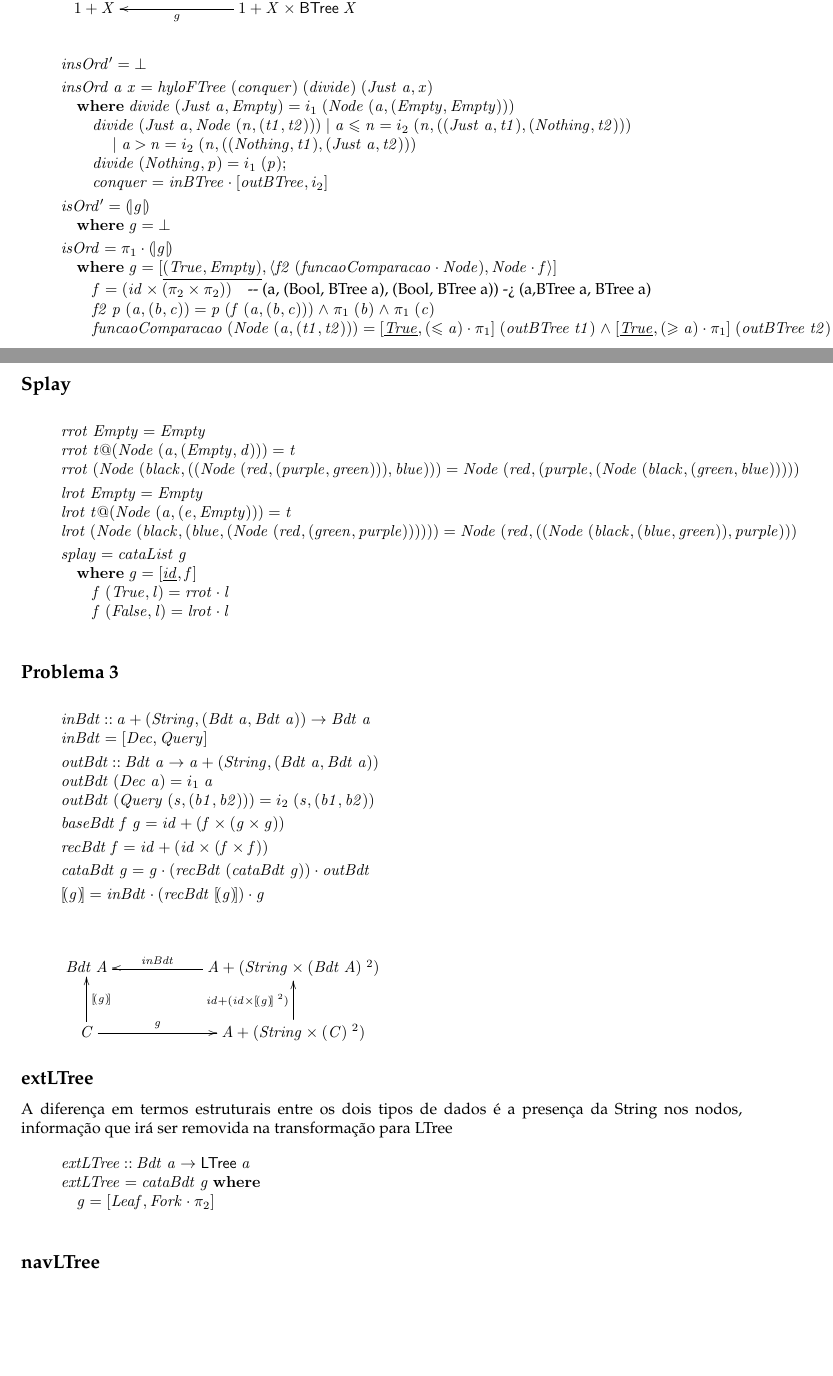
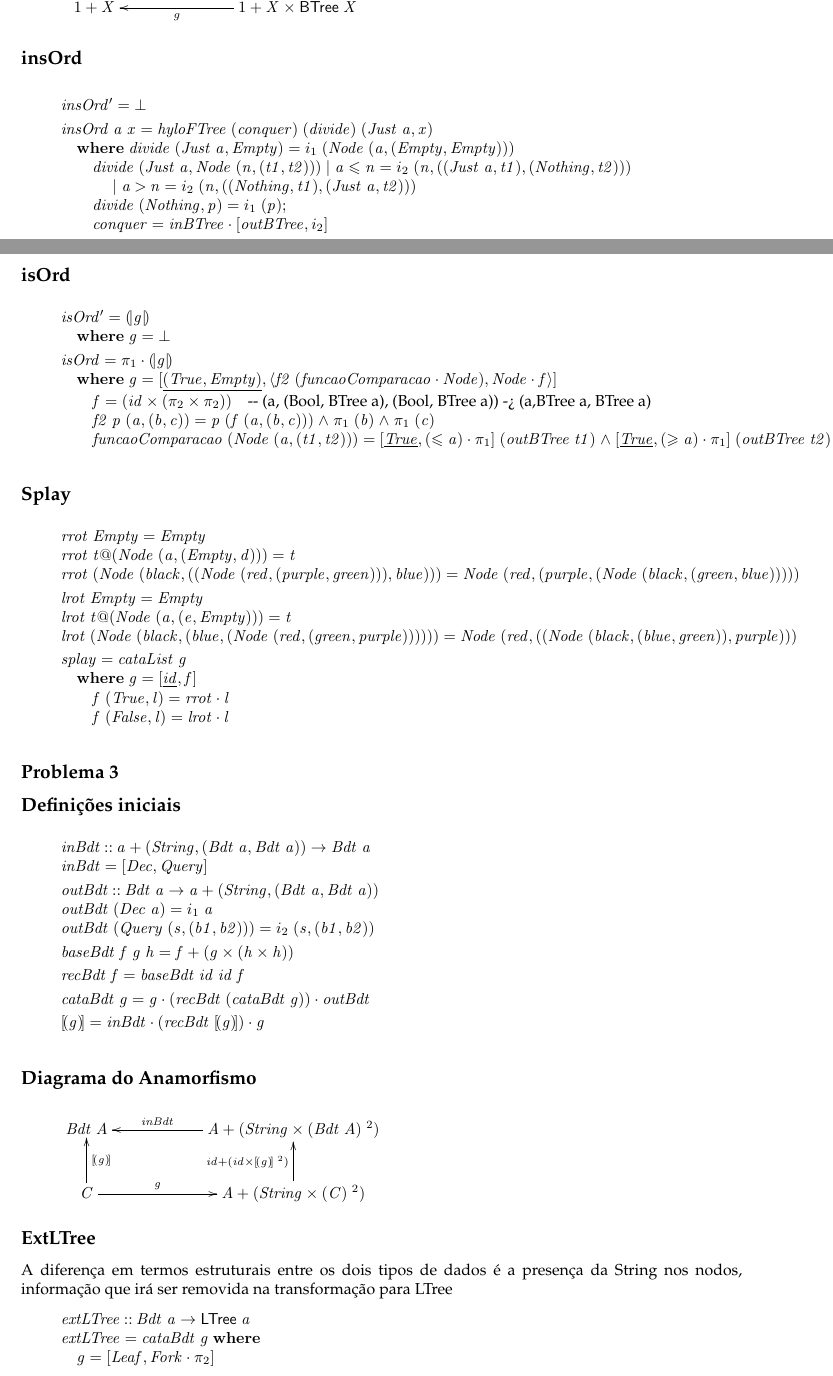
Before and after one commit to jpcorreia99/CP-Trabalho, a LaTeX document (src/cp1920t.tex): two parts of pages 15 and 16 of 21, joined at a grey line, cut so that both start at the same text, the shorter picture padded with empty space. Compiled offline with pdfLaTeX.

```diff
--- a/src/cp1920t.tex
+++ b/src/cp1920t.tex
@@ -1613,33 +1613,42 @@
 }
 \end{eqnarray*}
 
+
+\subsection*{insOrd}
+\begin{hscode}\SaveRestoreHook
+\column{B}{@{}>{\hspre}l<{\hspost}@{}}%
+\column{3}{@{}>{\hspre}l<{\hspost}@{}}%
+\column{9}{@{}>{\hspre}l<{\hspost}@{}}%
+\column{42}{@{}>{\hspre}l<{\hspost}@{}}%
+\column{E}{@{}>{\hspre}l<{\hspost}@{}}%
+\>[B]{}\Varid{insOrd'}\mathrel{=}\bot {}\<[E]%
+\\[\blanklineskip]%
+\>[B]{}\Varid{insOrd}\;\Varid{a}\;\Varid{x}\mathrel{=}\Varid{hyloFTree}\;(\Varid{conquer})\;(\Varid{divide})\;(\Conid{Just}\;\Varid{a},\Varid{x}){}\<[E]%
+\\
+\>[B]{}\hsindent{3}{}\<[3]%
+\>[3]{}\mathbf{where}\;\Varid{divide}\;(\Conid{Just}\;\Varid{a},\Conid{Empty})\mathrel{=}i_1\;(\Conid{Node}\;(\Varid{a},(\Conid{Empty},\Conid{Empty}))){}\<[E]%
+\\
+\>[3]{}\hsindent{6}{}\<[9]%
+\>[9]{}\Varid{divide}\;(\Conid{Just}\;\Varid{a},\Conid{Node}\;(\Varid{n},(\Varid{t1},\Varid{t2})))\mid \Varid{a}\leq \Varid{n}\mathrel{=}i_2\;(\Varid{n},((\Conid{Just}\;\Varid{a},\Varid{t1}),(\Conid{Nothing},\Varid{t2}))){}\<[E]%
+\\
+\>[9]{}\hsindent{33}{}\<[42]%
+\>[42]{}\mid \Varid{a}\mathbin{>}\Varid{n}\mathrel{=}i_2\;(\Varid{n},((\Conid{Nothing},\Varid{t1}),(\Conid{Just}\;\Varid{a},\Varid{t2}))){}\<[E]%
+\\
+\>[3]{}\hsindent{6}{}\<[9]%
+\>[9]{}\Varid{divide}\;(\Conid{Nothing},\Varid{p})\mathrel{=}i_1\;(\Varid{p});{}\<[E]%
+\\
+\>[3]{}\hsindent{6}{}\<[9]%
+\>[9]{}\Varid{conquer}\mathrel{=}\Varid{inBTree}\comp \alt{\Varid{outBTree}}{i_2}{}\<[E]%
+\ColumnHook
+\end{hscode}\resethooks
+
+\subsection*{isOrd}
 \begin{hscode}\SaveRestoreHook
 \column{B}{@{}>{\hspre}l<{\hspost}@{}}%
 \column{3}{@{}>{\hspre}l<{\hspost}@{}}%
 \column{7}{@{}>{\hspre}l<{\hspost}@{}}%
-\column{9}{@{}>{\hspre}l<{\hspost}@{}}%
 \column{13}{@{}>{\hspre}l<{\hspost}@{}}%
-\column{42}{@{}>{\hspre}l<{\hspost}@{}}%
-\column{E}{@{}>{\hspre}l<{\hspost}@{}}%
-\>[B]{}\Varid{insOrd'}\mathrel{=}\bot {}\<[E]%
-\\[\blanklineskip]%
-\>[B]{}\Varid{insOrd}\;\Varid{a}\;\Varid{x}\mathrel{=}\Varid{hyloFTree}\;(\Varid{conquer})\;(\Varid{divide})\;(\Conid{Just}\;\Varid{a},\Varid{x}){}\<[E]%
-\\
-\>[B]{}\hsindent{3}{}\<[3]%
-\>[3]{}\mathbf{where}\;\Varid{divide}\;(\Conid{Just}\;\Varid{a},\Conid{Empty})\mathrel{=}i_1\;(\Conid{Node}\;(\Varid{a},(\Conid{Empty},\Conid{Empty}))){}\<[E]%
-\\
-\>[3]{}\hsindent{6}{}\<[9]%
-\>[9]{}\Varid{divide}\;(\Conid{Just}\;\Varid{a},\Conid{Node}\;(\Varid{n},(\Varid{t1},\Varid{t2})))\mid \Varid{a}\leq \Varid{n}\mathrel{=}i_2\;(\Varid{n},((\Conid{Just}\;\Varid{a},\Varid{t1}),(\Conid{Nothing},\Varid{t2}))){}\<[E]%
-\\
-\>[9]{}\hsindent{33}{}\<[42]%
-\>[42]{}\mid \Varid{a}\mathbin{>}\Varid{n}\mathrel{=}i_2\;(\Varid{n},((\Conid{Nothing},\Varid{t1}),(\Conid{Just}\;\Varid{a},\Varid{t2}))){}\<[E]%
-\\
-\>[3]{}\hsindent{6}{}\<[9]%
-\>[9]{}\Varid{divide}\;(\Conid{Nothing},\Varid{p})\mathrel{=}i_1\;(\Varid{p});{}\<[E]%
-\\
-\>[3]{}\hsindent{6}{}\<[9]%
-\>[9]{}\Varid{conquer}\mathrel{=}\Varid{inBTree}\comp \alt{\Varid{outBTree}}{i_2}{}\<[E]%
-\\[\blanklineskip]%
+\column{E}{@{}>{\hspre}l<{\hspost}@{}}%
 \>[B]{}\Varid{isOrd'}\mathrel{=}\cata{\Varid{g}}{}\<[E]%
 \\
 \>[B]{}\hsindent{3}{}\<[3]%
@@ -1693,7 +1702,7 @@
 \end{hscode}\resethooks
 
 \subsection*{Problema 3}
-
+\subsection*{Definições iniciais}
 \begin{hscode}\SaveRestoreHook
 \column{B}{@{}>{\hspre}l<{\hspost}@{}}%
 \column{17}{@{}>{\hspre}l<{\hspost}@{}}%
@@ -1709,15 +1718,17 @@
 \\
 \>[B]{}\Varid{outBdt}\;(\Conid{Query}\;(\Varid{s},(\Varid{b1},\Varid{b2})))\mathrel{=}i_2\;(\Varid{s},(\Varid{b1},\Varid{b2})){}\<[E]%
 \\[\blanklineskip]%
-\>[B]{}\Varid{baseBdt}\;\Varid{f}\;\Varid{g}\mathrel{=}\Varid{id}+(\Varid{f}\times(\Varid{g}\times\Varid{g})){}\<[E]%
-\\[\blanklineskip]%
-\>[B]{}\Varid{recBdt}\;\Varid{f}\mathrel{=}\Varid{id}+(\Varid{id}\times(\Varid{f}\times\Varid{f})){}\<[E]%
+\>[B]{}\Varid{baseBdt}\;\Varid{f}\;\Varid{g}\;\Varid{h}\mathrel{=}\Varid{f}+(\Varid{g}\times(\Varid{h}\times\Varid{h})){}\<[E]%
+\\[\blanklineskip]%
+\>[B]{}\Varid{recBdt}\;\Varid{f}\mathrel{=}\Varid{baseBdt}\;\Varid{id}\;\Varid{id}\;\Varid{f}{}\<[E]%
 \\[\blanklineskip]%
 \>[B]{}\Varid{cataBdt}\;\Varid{g}\mathrel{=}\Varid{g}\comp (\Varid{recBdt}\;(\Varid{cataBdt}\;\Varid{g}))\comp \Varid{outBdt}{}\<[E]%
 \\[\blanklineskip]%
 \>[B]{}\ana{\Varid{g}}\mathrel{=}\Varid{inBdt}\comp (\Varid{recBdt}\;\ana{\Varid{g}})\comp \Varid{g}{}\<[E]%
 \ColumnHook
 \end{hscode}\resethooks
+
+\subsection*{Diagrama do Anamorfismo}
 
 \begin{eqnarray*}
 \xymatrix@C=2cm{
@@ -1734,7 +1745,7 @@
            \ar[u]^{\ensuremath{\Varid{id}\mathbin{+}(\Varid{id}\times\ana{\Varid{g}}\;^2)}}
 }
 \end{eqnarray*}
-\subsection*{extLTree}
+\subsection*{ExtLTree}
 A diferença em termos estruturais entre os dois tipos de dados é a presença da String nos nodos, informação que irá ser removida na transformação para LTree
 \begin{hscode}\SaveRestoreHook
 \column{B}{@{}>{\hspre}l<{\hspost}@{}}%
@@ -1749,7 +1760,7 @@
 \ColumnHook
 \end{hscode}\resethooks
 
-\subsection*{navLTree}
+\subsection*{NavLTree}
 
 Versão pointfree
 
```
Also changed, not shown: src/dados.txt (added, +10 -0 lines), src/cp1920t.pdf, src/cp1920t.tex (9 more changed lines), 4 other files.
